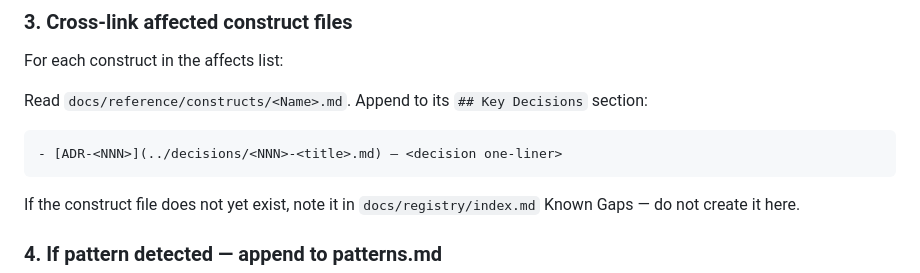
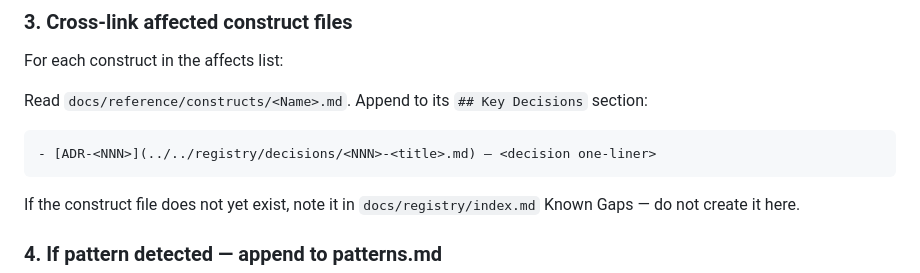
Before and after one commit to dkoenawan/systematic-dev-kit, a Markdown page: skills/adr/SKILL.md, the part around the change. Drawn GitHub-style.

Commit message:
fix(adr): correct ADR back-link path from construct files
Construct files moved to docs/reference/constructs/ but ADRs stayed
at docs/registry/decisions/, so the ../decisions/ relative link
resolved to a non-existent docs/reference/decisions/. Use
../../registry/decisions/ instead.

Co-Authored-By: Claude Sonnet 5 <noreply@anthropic.com>

````diff
--- a/skills/adr/SKILL.md
+++ b/skills/adr/SKILL.md
@@ -187,7 +187,7 @@ For each construct in the affects list:
 Read `docs/reference/constructs/<Name>.md`. Append to its `## Key Decisions` section:
 
 ```
-- [ADR-<NNN>](../decisions/<NNN>-<title>.md) — <decision one-liner>
+- [ADR-<NNN>](../../registry/decisions/<NNN>-<title>.md) — <decision one-liner>
 ```
 
 If the construct file does not yet exist, note it in `docs/registry/index.md` Known Gaps — do not create it here.
````
